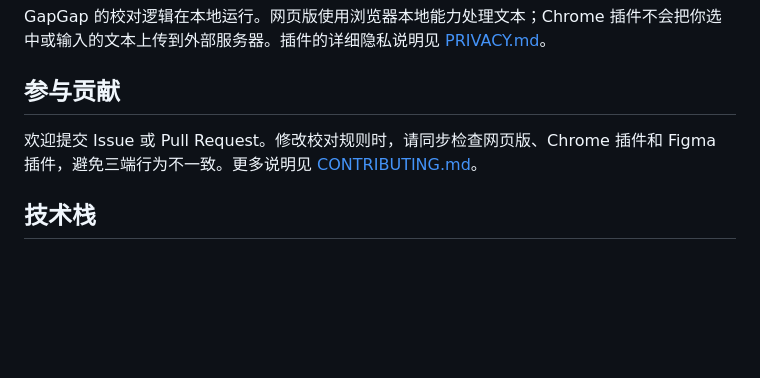
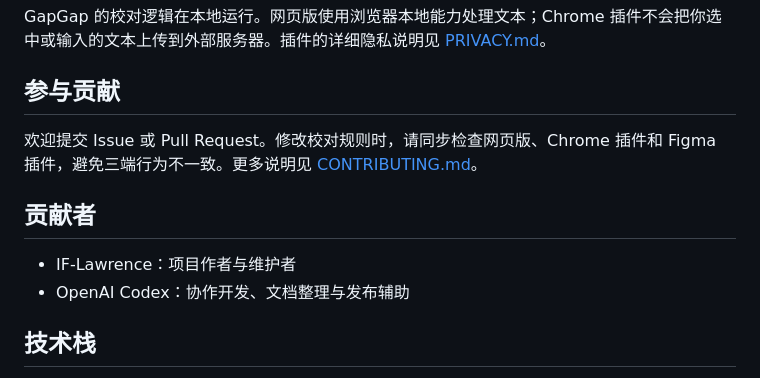
Before and after one commit to IF-Lawrence/gapgap, a Markdown page: README.md, the part around the change. Rendered like a GitHub page; blank space fills up the shorter version.

Commit message:
Add README contributors

```diff
--- a/README.md
+++ b/README.md
@@ -179,6 +179,11 @@ GapGap 的校对逻辑在本地运行。网页版使用浏览器本地能力处
 
 欢迎提交 Issue 或 Pull Request。修改校对规则时，请同步检查网页版、Chrome 插件和 Figma 插件，避免三端行为不一致。更多说明见 [CONTRIBUTING.md](./CONTRIBUTING.md)。
 
+## 贡献者
+
+- IF-Lawrence：项目作者与维护者
+- OpenAI Codex：协作开发、文档整理与发布辅助
+
 ## 技术栈
 
 - 纯前端实现（HTML + CSS + JavaScript）
```
